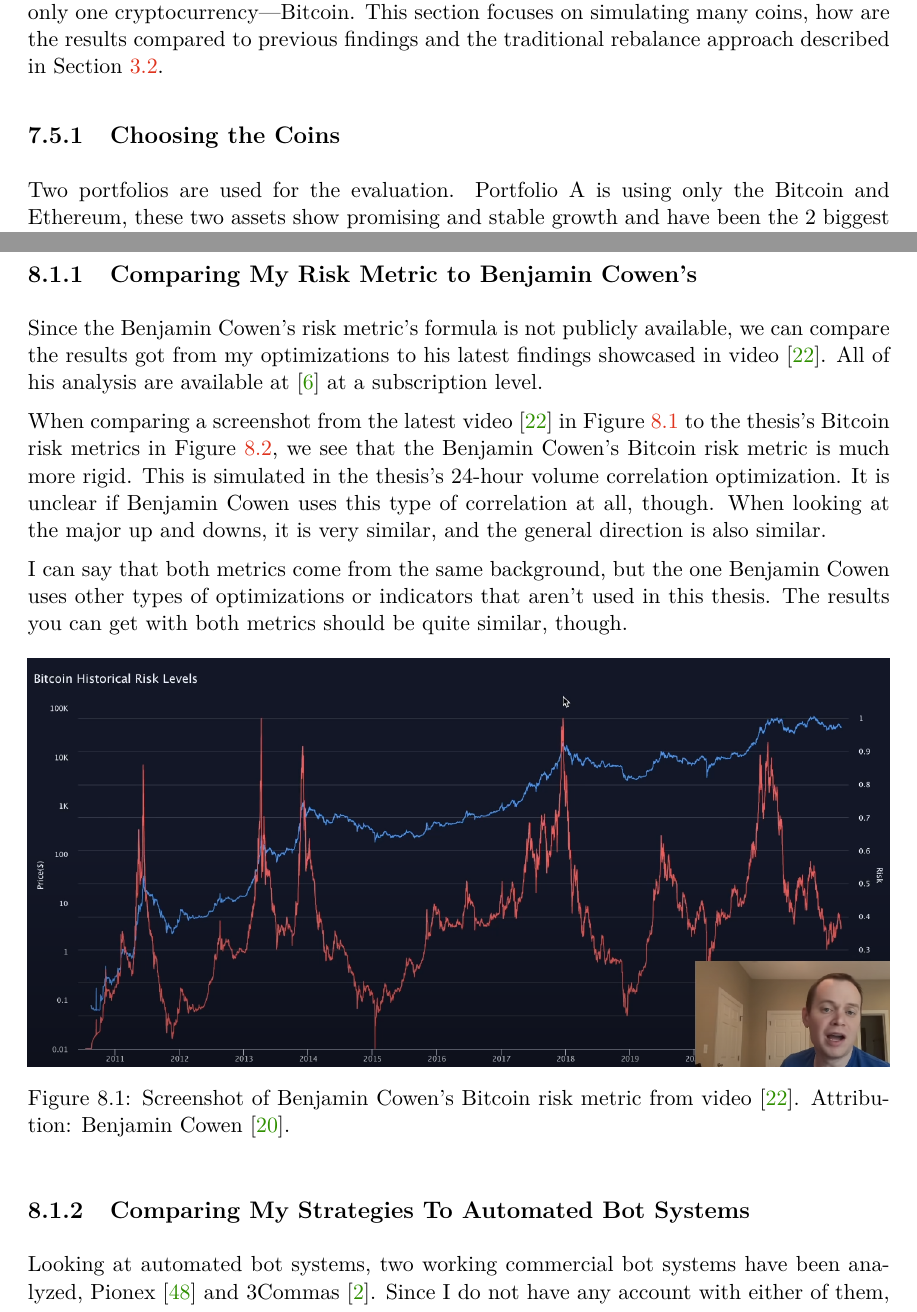
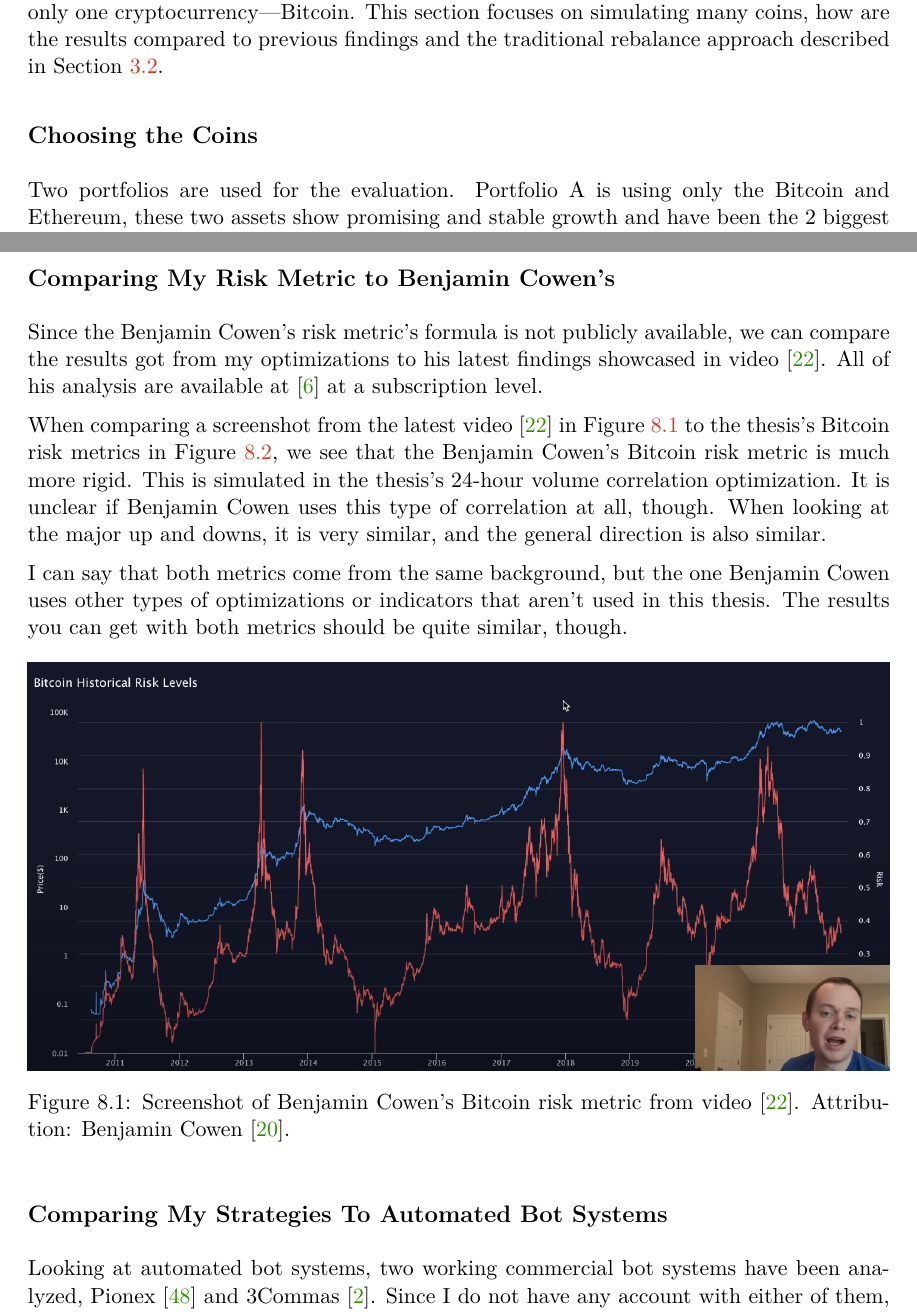
Before and after one commit to Wecros/bcthesis, a LaTeX thesis (text/xfilip46-thesis.tex, which reads text/xfilip46-thesis-01-chapters.tex): two parts of pages 57 and 67 of 77, joined at a grey line, cut so that both start at the same text. Compiled offline with pdfLaTeX.

Commit message:
Remove subsection from contents

```diff
--- a/text/xfilip46-thesis-01-chapters.tex
+++ b/text/xfilip46-thesis-01-chapters.tex
@@ -951,7 +951,7 @@
 \section{Working With Portfolios of Many Coins}
 We implemented the adaptive strategies. We defined the optimal evaluation strategies. We found the perfect risk combinations to go with these strategies. But all these simulated only one cryptocurrency---Bitcoin. This section focuses on simulating many coins, how are the results compared to previous findings and the traditional rebalance approach described in Section \ref{section-rebalance}.
 
-\subsection{Choosing the Coins}
+\subsection*{Choosing the Coins}
 Two portfolios are used for the evaluation. Portfolio A is using only the Bitcoin and Ethereum, these two assets show promising and stable growth and have been the 2 biggest contributors to total market capitalization. As of May 1st 2022, the two cryptocurrencies contribute to almost 62\% of total market capitalization~\cite{coinmarketcap:globalmetrics}. Both cryptocurrencies of the portfolio date back to the earliest Binance data point, 17th August 2017.
 
 For portfolio B, many more coins are chosen. The top 18 coins (not tokens) listed on the CoinMarketcap~\cite{coinmarketcap}, based on market capitalization and disregarding stablecoins, have been chosen. The coins have been chosen not only by the current day, but I made sure they were at least somewhat popular during the two previous years. The overall age of the portfolio is much younger, only dating back to 2020. The difference between the portfolios should show how the strategies change depending on the portfolio size and disparity.
@@ -1115,7 +1115,7 @@
 \section{Comparison to Existing Solutions}
 I have found it hard to compare my solution to the existing ones without using the tool myself. I can only tell from what the individual solutions are offering how it is similar to my findings and how it is different from them.
 
-\subsection{Comparing My Risk Metric to Benjamin Cowen's}
+\subsection*{Comparing My Risk Metric to Benjamin Cowen's}
 Since the Benjamin Cowen's risk metric's formula is not publicly available, we can compare the results got from my optimizations to his latest findings showcased in video \cite{youtube:bitcoin-risk-metric-latest}. All of his analysis are available at \cite{intothecryptoverse} at a subscription level.
 
 When comparing a screenshot from the latest video \cite{youtube:bitcoin-risk-metric-latest} in Figure \ref{figure-cowen-screenshot} to the thesis's Bitcoin risk metrics in Figure \ref{figure-combined-bitcoin-riskmetric}, we see that the Benjamin Cowen's Bitcoin risk metric is much more rigid. This is simulated in the thesis's 24-hour volume correlation optimization. It is unclear if Benjamin Cowen uses this type of correlation at all, though. When looking at the major up and downs, it is very similar, and the general direction is also similar.
@@ -1136,7 +1136,7 @@
     \label{figure-combined-bitcoin-riskmetric}
 \end{figure}
 
-\subsection{Comparing My Strategies To Automated Bot Systems}
+\subsection*{Comparing My Strategies To Automated Bot Systems}
 Looking at automated bot systems, two working commercial bot systems have been analyzed, Pionex \cite{pionex} and 3Commas \cite{3commas}. Since I do not have any account with either of them, the offered features are analyzed instead. Pionex uses an interesting feature called Grid trading \cite{pionex-grid-trading}, it uses a set grid of prices that are used to capitalize the market's fluctuations. Capitalizing the market's fluctuations is the topic of the Section \ref{section-testing-day-trading}, where a bit different approach is used. Other Pionex's bots include DCA bot and rebalance bot. Both of these bots are easily backtested with the thesis backtester framework.
 
 3Commas offers options to backtest your own strategy within their framework \cite{3commas-trading-view}. I would guess that backtesting in such a way is easier for investors not skilled in programming. It offers similar features as Pionex, including the DCA and HODL bots.
```
Also changed, not shown: xfilip46-thesis-presentation.pdf.
